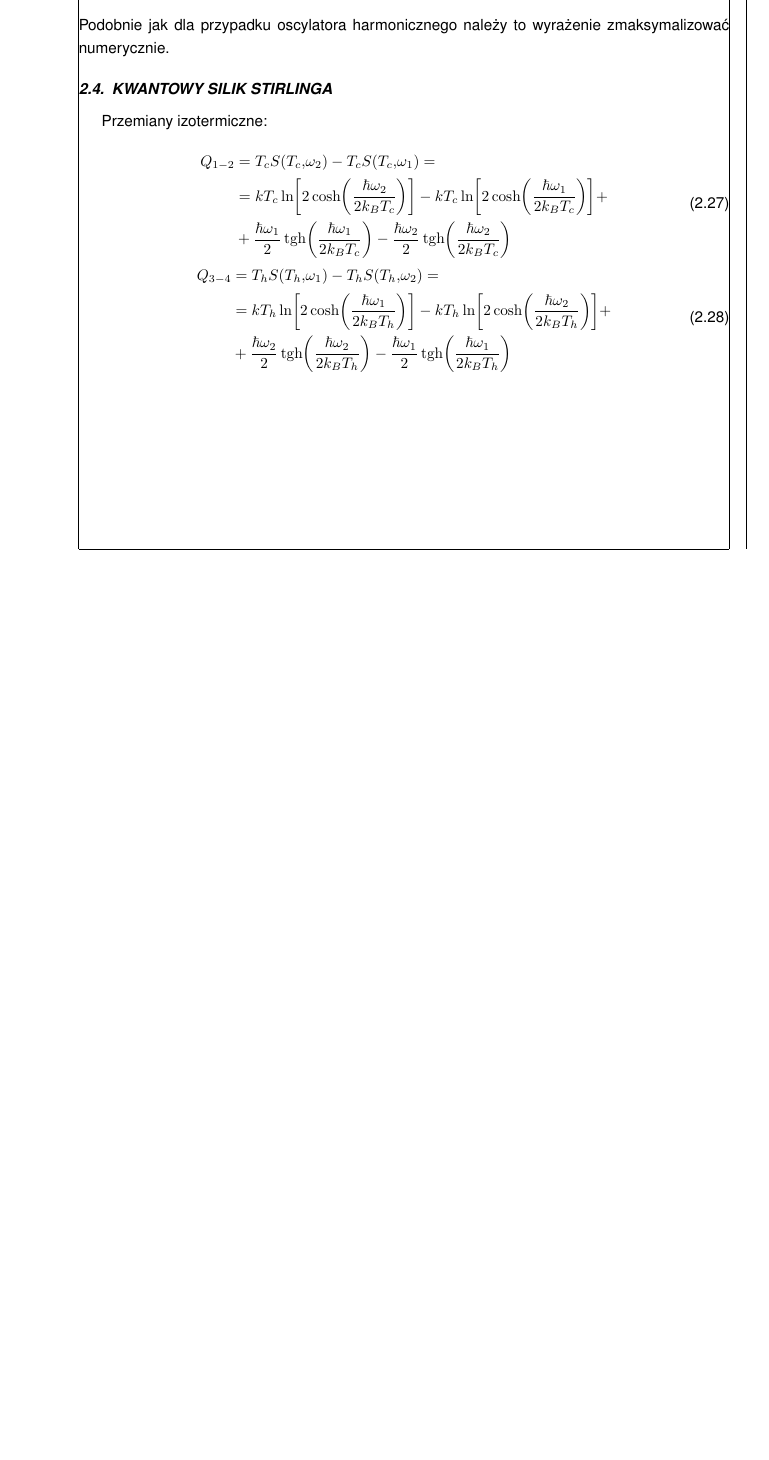
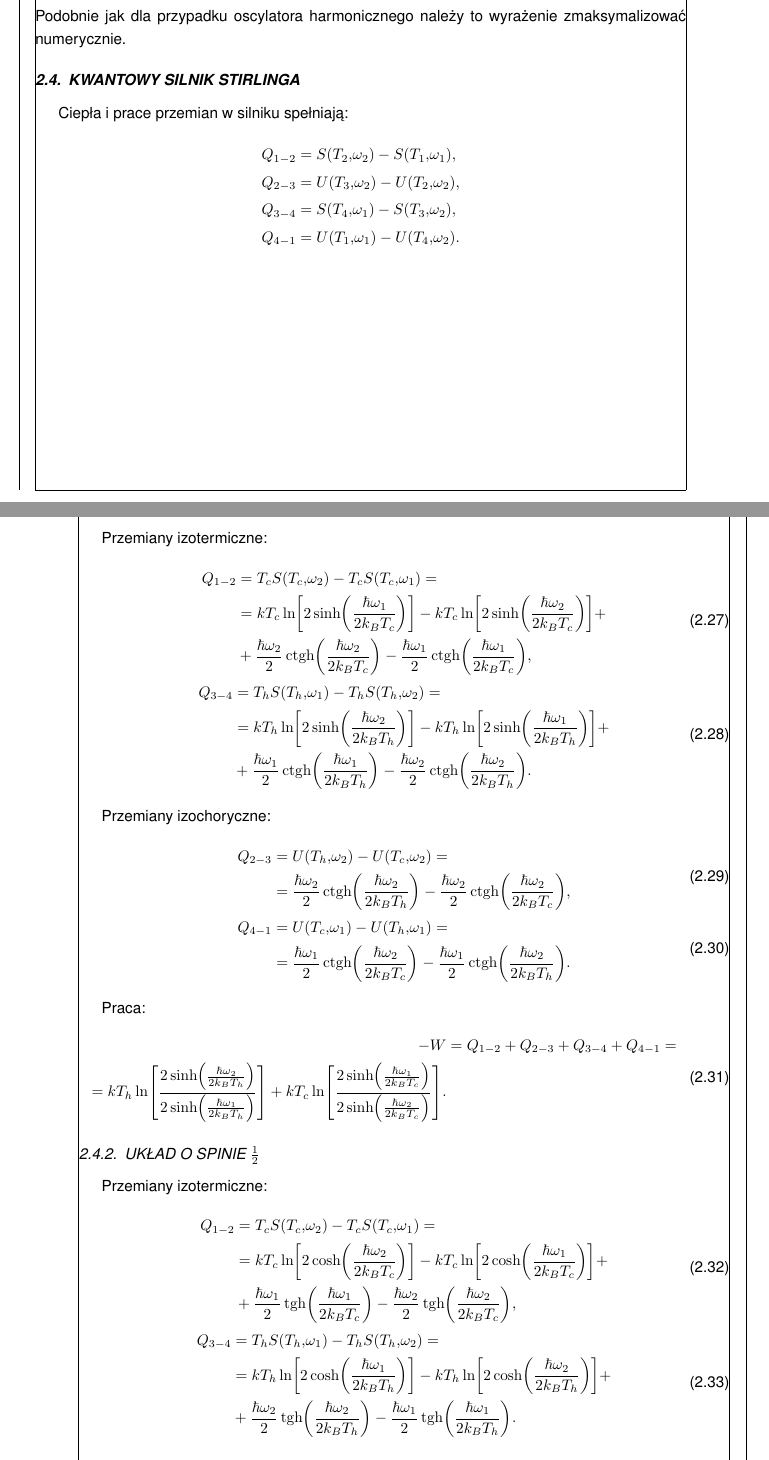
Before and after one commit to rafalstaroszczyk/Praca-magisterska, a LaTeX document (main.tex, which reads chapters/Kwantowy_Stirling.tex): part of page 23 of 39 before the commit and two parts of pages 24 and 25 of 41 after it, the two joined at a grey line, cut so that both start at the same text, the shorter picture padded with empty space. Compiled offline with pdfLaTeX.

Commit message:
Dodano kwantowy Stirling jako oscylator harmoniczny

```diff
--- a/chapters/Kwantowy_Stirling.tex
+++ b/chapters/Kwantowy_Stirling.tex
@@ -1,6 +1,65 @@
 % !TEX root = ../main.tex
 
-\section{Kwantowy silik Stirlinga}
+\section{Kwantowy silnik Stirlinga}
+Ciepła i prace przemian w silniku spełniają:
+\begin{align*}
+	Q_{1-2} &= S\pab{T_2,\omega_2} - S\pab{T_1,\omega_1}, \\
+	Q_{2-3} &= U\pab{T_3,\omega_2} - U\pab{T_2,\omega_2}, \\
+	Q_{3-4} &= S\pab{T_4,\omega_1} - S\pab{T_3,\omega_2}, \\
+	Q_{4-1} &= U\pab{T_1,\omega_1} - U\pab{T_4,\omega_2}.
+\end{align*}
+
+\subsection{Oscylator harmoniczny}
+Przemiany izotermiczne:
+\begin{gather}
+\begin{split}
+	Q_{1-2} &= T_c S\pab{T_c,\omega_2} - T_c S\pab{T_c,\omega_1} = \\ &=
+	kT_c \ln\bab{2\sinh\pab{\frac{\hbar\omega_1}{2k_B T_c}}} -
+	kT_c \ln\bab{2\sinh\pab{\frac{\hbar\omega_2}{2k_B T_c}}} + \\ &+
+	\frac{\hbar\omega_2}{2} \ctgh\pab{\frac{\hbar\omega_2}{2k_B T_c}} -
+	\frac{\hbar\omega_1}{2} \ctgh\pab{\frac{\hbar\omega_1}{2k_B T_c}},
+\end{split} \\
+\begin{split}
+	Q_{3-4} &= T_h S\pab{T_h,\omega_1} - T_h S\pab{T_h,\omega_2} = \\ &=
+	kT_h \ln\bab{2\sinh\pab{\frac{\hbar\omega_2}{2k_B T_h}}} -
+	kT_h \ln\bab{2\sinh\pab{\frac{\hbar\omega_1}{2k_B T_h}}} + \\ &+
+	\frac{\hbar\omega_1}{2} \ctgh\pab{\frac{\hbar\omega_1}{2k_B T_h}} -
+	\frac{\hbar\omega_2}{2} \ctgh\pab{\frac{\hbar\omega_2}{2k_B T_h}}.
+\end{split}
+\end{gather}
+
+Przemiany izochoryczne:
+\begin{gather}
+\begin{split}
+	Q_{2-3} &= U\pab{T_h,\omega_2} - U\pab{T_c,\omega_2} = \\ &=
+	\frac{\hbar\omega_2}{2}\ctgh\pab{\frac{\hbar\omega_2}{2k_B T_h}} -
+	\frac{\hbar\omega_2}{2}\ctgh\pab{\frac{\hbar\omega_2}{2k_B T_c}},
+\end{split} \\
+\begin{split}
+	Q_{4-1} &= U\pab{T_c,\omega_1} - U\pab{T_h,\omega_1} = \\ &=
+	\frac{\hbar\omega_1}{2}\ctgh\pab{\frac{\hbar\omega_2}{2k_B T_c}} -
+	\frac{\hbar\omega_1}{2}\ctgh\pab{\frac{\hbar\omega_2}{2k_B T_h}}.
+\end{split}
+\end{gather}
+
+Praca:
+\begin{equation}
+\begin{split}
+	- W &= Q_{1-2} + Q_{2-3} + Q_{3-4} + Q_{4-1} = \\ =
+	kT_h \ln\bab{\frac{
+	2\sinh\pab{\frac{\hbar\omega_2}{2k_B T_h}}
+	}{
+	2\sinh\pab{\frac{\hbar\omega_1}{2k_B T_h}}
+	}} +
+	kT_c \ln\bab{\frac{
+	2\sinh\pab{\frac{\hbar\omega_1}{2k_B T_c}}
+	}{
+	2\sinh\pab{\frac{\hbar\omega_2}{2k_B T_c}}
+	}}.
+\end{split}
+\end{equation}
+
+\subsection{Układ o spinie \(\inv{2}\)}
 Przemiany izotermiczne:
 \begin{gather}
 \begin{split}
@@ -8,14 +67,14 @@ Przemiany izotermiczne:
 	kT_c \ln\bab{2\cosh\pab{\frac{\hbar\omega_2}{2k_B T_c}}} -
 	kT_c \ln\bab{2\cosh\pab{\frac{\hbar\omega_1}{2k_B T_c}}} + \\ &+
 	\frac{\hbar\omega_1}{2} \tgh\pab{\frac{\hbar\omega_1}{2k_B T_c}} -
-	\frac{\hbar\omega_2}{2} \tgh\pab{\frac{\hbar\omega_2}{2k_B T_c}}
+	\frac{\hbar\omega_2}{2} \tgh\pab{\frac{\hbar\omega_2}{2k_B T_c}},
 \end{split} \\
 \begin{split}
 	Q_{3-4} &= T_h S\pab{T_h,\omega_1} - T_h S\pab{T_h,\omega_2} = \\ &=
 	kT_h \ln\bab{2\cosh\pab{\frac{\hbar\omega_1}{2k_B T_h}}} -
 	kT_h \ln\bab{2\cosh\pab{\frac{\hbar\omega_2}{2k_B T_h}}} + \\ &+
 	\frac{\hbar\omega_2}{2} \tgh\pab{\frac{\hbar\omega_2}{2k_B T_h}} -
-	\frac{\hbar\omega_1}{2} \tgh\pab{\frac{\hbar\omega_1}{2k_B T_h}}
+	\frac{\hbar\omega_1}{2} \tgh\pab{\frac{\hbar\omega_1}{2k_B T_h}}.
 \end{split}
 \end{gather}
 
```
Also changed, not shown: chapters/Kwantowy_Otto.tex (+9 -7 lines), main.tex (+1 -0 lines), Refs/2506.16303v1.pdf (added), main.pdf.
